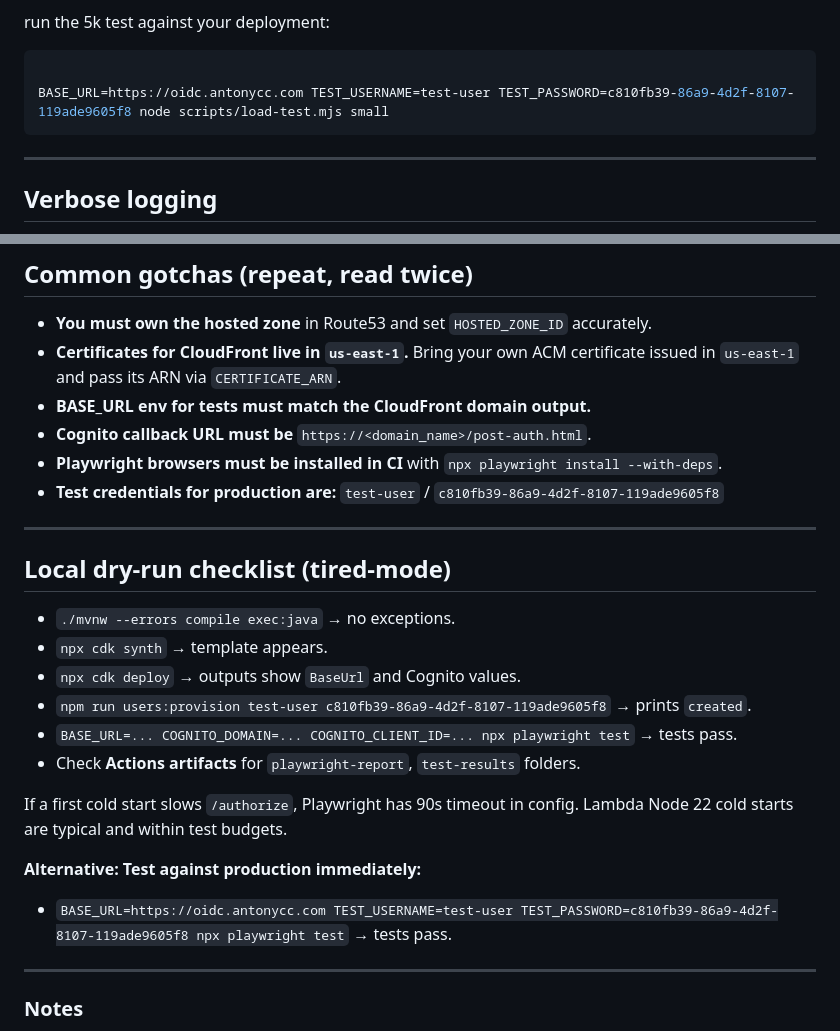
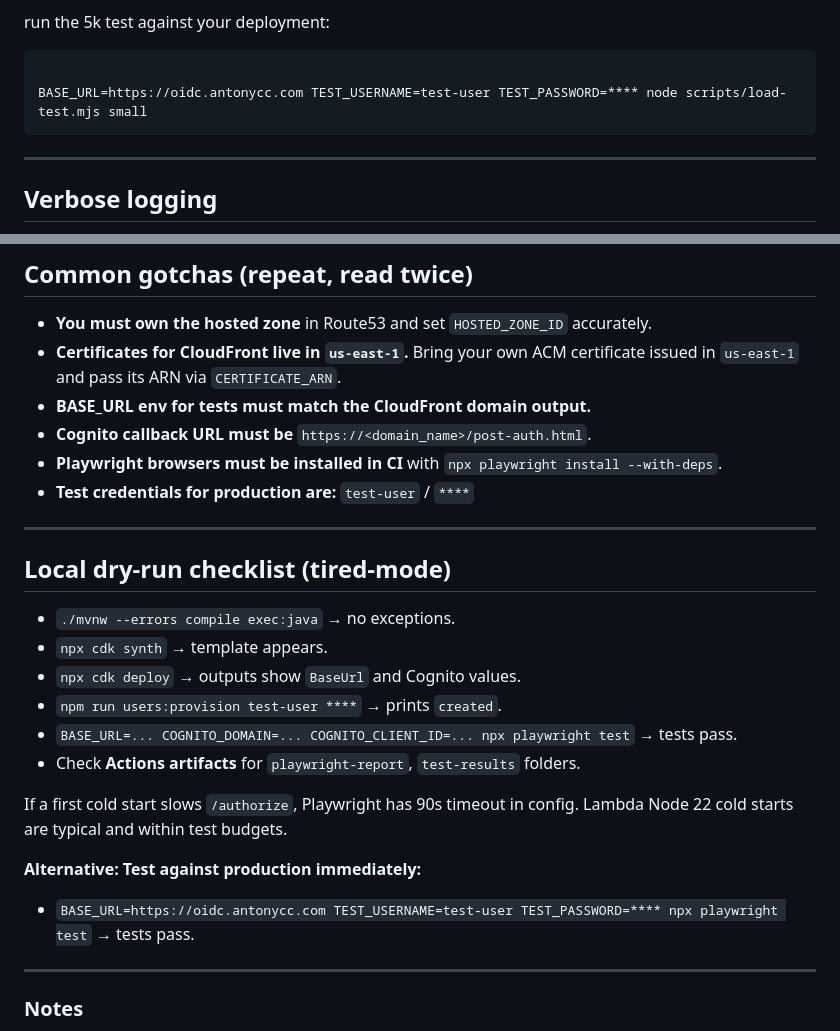
Before and after one commit to antonycc/oidc, a Markdown page: README.md, 2 parts joined by grey strips. Rendered like a GitHub page.

````diff
--- a/README.md
+++ b/README.md
@@ -693,7 +693,7 @@ Let me know if you’d like help fine‑tuning the ramp patterns or integrating
 run the 5k test against your deployment:
 ```bash
 
-BASE_URL=https://oidc.antonycc.com TEST_USERNAME=test-user TEST_PASSWORD=c810fb39-86a9-4d2f-8107-119ade9605f8 node scripts/load-test.mjs small
+BASE_URL=https://oidc.antonycc.com TEST_USERNAME=test-user TEST_PASSWORD=**** node scripts/load-test.mjs small
 ```
 
 ---
@@ -724,7 +724,7 @@ Lambda Node 22, Function URLs, and CloudFront origins are standard.
 * **BASE_URL env for tests must match the CloudFront domain output.**
 * **Cognito callback URL must be** `https://<domain_name>/post-auth.html`.
 * **Playwright browsers must be installed in CI** with `npx playwright install --with-deps`.
-* **Test credentials for production are:** `test-user` / `c810fb39-86a9-4d2f-8107-119ade9605f8`
+* **Test credentials for production are:** `test-user` / `****`
 
 ---
 
@@ -733,14 +733,14 @@ Lambda Node 22, Function URLs, and CloudFront origins are standard.
 * `./mvnw --errors compile exec:java` → no exceptions.
 * `npx cdk synth` → template appears.
 * `npx cdk deploy` → outputs show `BaseUrl` and Cognito values.
-* `npm run users:provision test-user c810fb39-86a9-4d2f-8107-119ade9605f8` → prints `created`.
+* `npm run users:provision test-user ****` → prints `created`.
 * `BASE_URL=... COGNITO_DOMAIN=... COGNITO_CLIENT_ID=... npx playwright test` → tests pass.
 * Check **Actions artifacts** for `playwright-report`, `test-results` folders.
 
 If a first cold start slows `/authorize`, Playwright has 90s timeout in config. Lambda Node 22 cold starts are typical and within test budgets.
 
 **Alternative: Test against production immediately:**
-* `BASE_URL=https://oidc.antonycc.com TEST_USERNAME=test-user TEST_PASSWORD=c810fb39-86a9-4d2f-8107-119ade9605f8 npx playwright test` → tests pass.
+* `BASE_URL=https://oidc.antonycc.com TEST_USERNAME=test-user TEST_PASSWORD=**** npx playwright test` → tests pass.
 
 ---
 
````
Also changed, not shown: other parts of README.md (+7 -7 lines).
